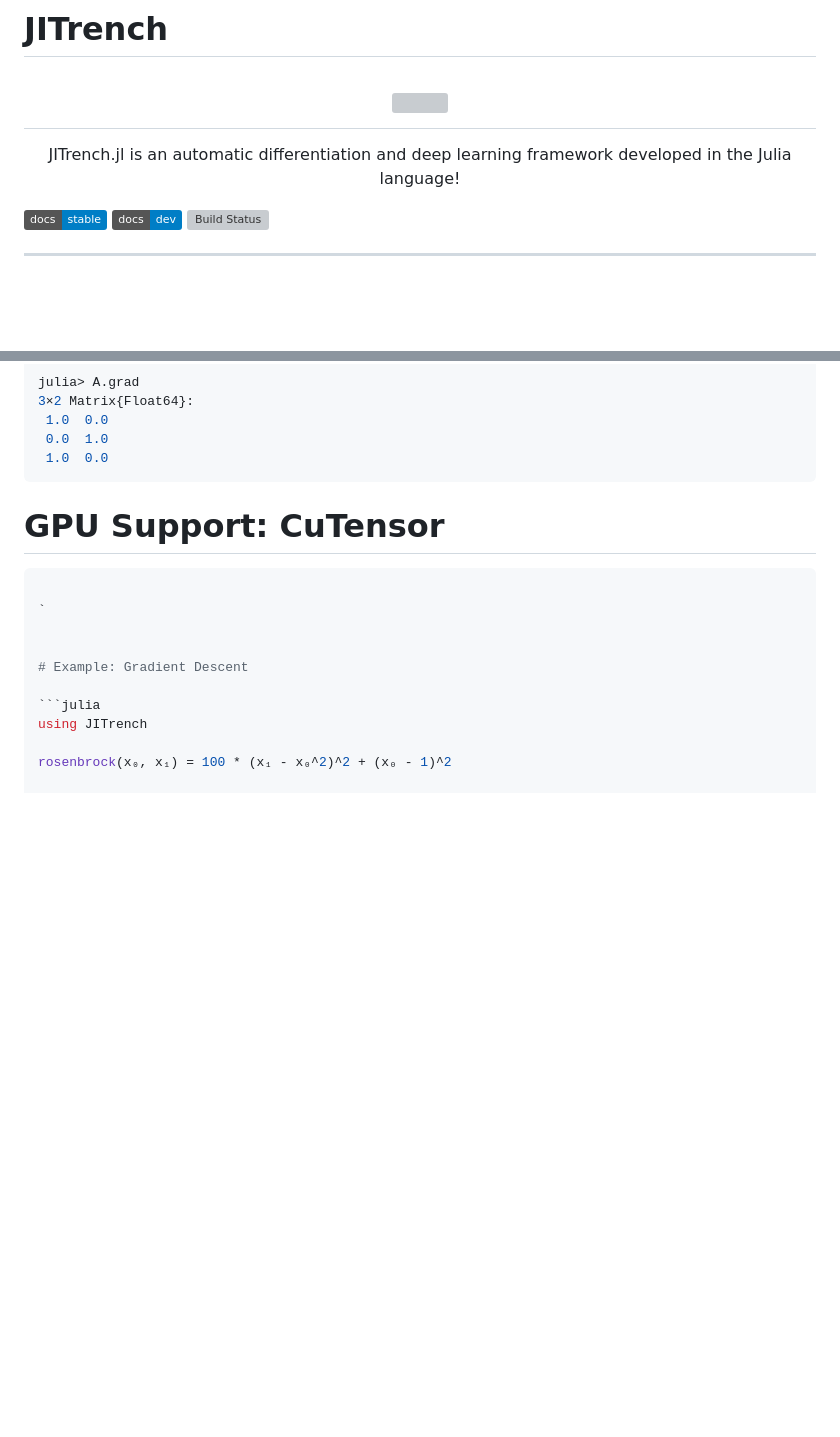
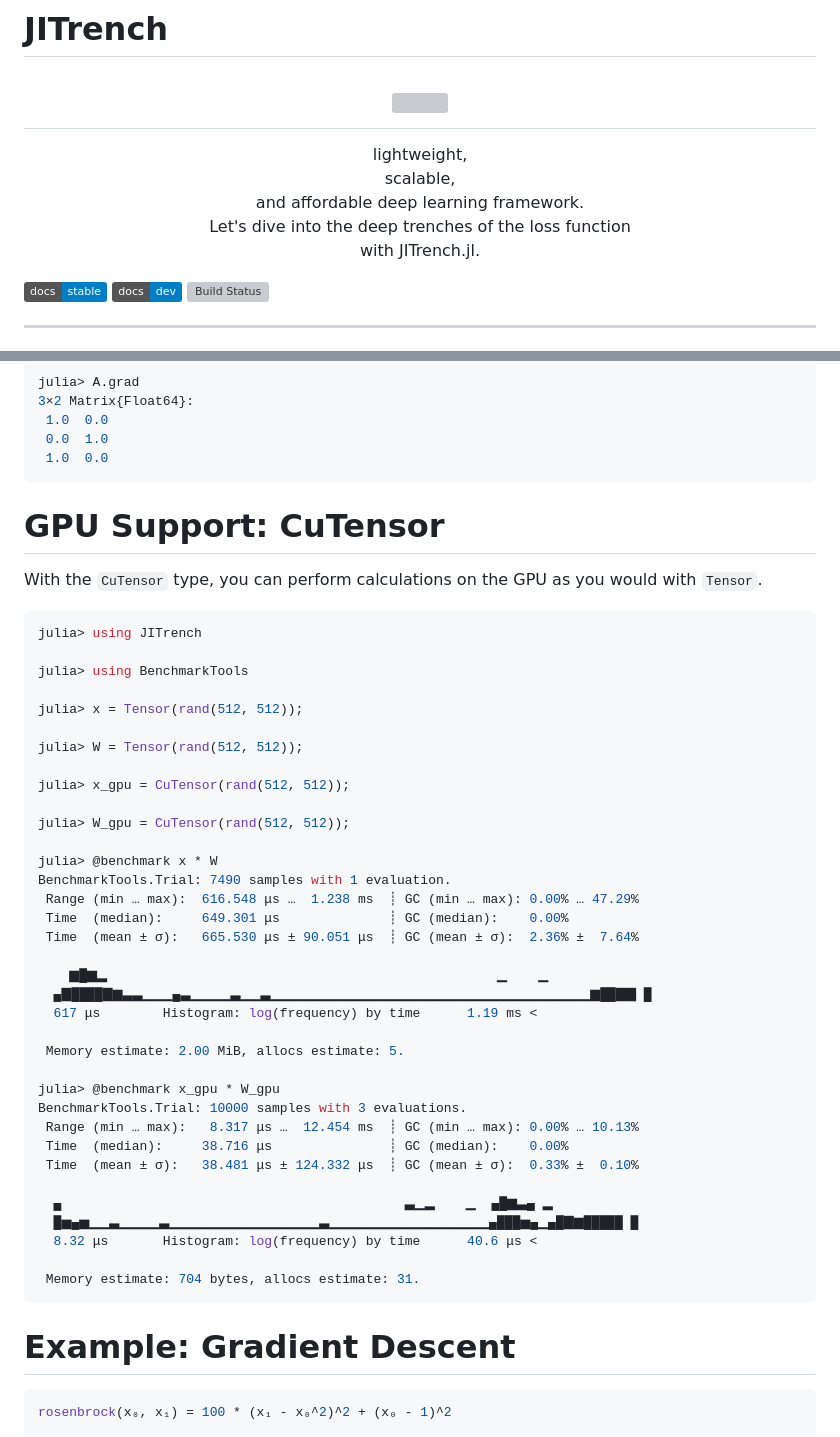
Before and after one commit to abap34/JITrench.jl, a Markdown page: README.md, 2 parts joined by grey strips. GitHub-like rendering; badges without logos; blank space fills up the shorter version; grey boxes are pictures that could not be loaded.

````diff
--- a/README.md
+++ b/README.md
@@ -4,7 +4,7 @@
 <h1 align="center">
   <img src=https://cdn.discordapp.com/attachments/810478331790491681/855768153913425930/unknown.png  width=450><br/>
 </h1>
-<p align="center">JITrench.jl is an automatic differentiation and deep learning framework developed in the Julia language!</b></p>
+<p align="center">lightweight, <br>scalable, <br>and affordable deep learning framework.<br>Let's dive into the deep trenches of the loss function <br>with JITrench.jl.</b></p>
 
 [![Stable](https://img.shields.io/badge/docs-stable-blue.svg)](https://abap34.github.io/JITrench.jl/stable)
 [![Dev](https://img.shields.io/badge/docs-dev-blue.svg)](https://abap34.github.io/JITrench.jl/dev)
@@ -101,20 +101,54 @@ julia> A.grad
  1.0  0.0
 ```
 
-
 # GPU Support: CuTensor
 
+With the `CuTensor` type, you can perform calculations on the GPU as you would with `Tensor`.
 
 ```julia
+julia> using JITrench
 
-`
+julia> using BenchmarkTools
+
+julia> x = Tensor(rand(512, 512));
+
+julia> W = Tensor(rand(512, 512));
+
+julia> x_gpu = CuTensor(rand(512, 512));
+
+julia> W_gpu = CuTensor(rand(512, 512));
+
+julia> @benchmark x * W
+BenchmarkTools.Trial: 7490 samples with 1 evaluation.
+ Range (min … max):  616.548 μs …  1.238 ms  ┊ GC (min … max): 0.00% … 47.29%
+ Time  (median):     649.301 μs              ┊ GC (median):    0.00%
+ Time  (mean ± σ):   665.530 μs ± 90.051 μs  ┊ GC (mean ± σ):  2.36% ±  7.64%
+
+    ▆█▆▂                                                  ▁    ▁
+  ▄▇████▇▆▃▃▁▁▁▄▃▁▁▁▁▃▁▁▃▁▁▁▁▁▁▁▁▁▁▁▁▁▁▁▁▁▁▁▁▁▁▁▁▁▁▁▁▁▁▁▁▆██▇▇ █
+  617 μs        Histogram: log(frequency) by time      1.19 ms <
+
+ Memory estimate: 2.00 MiB, allocs estimate: 5.
+
+julia> @benchmark x_gpu * W_gpu
+BenchmarkTools.Trial: 10000 samples with 3 evaluations.
+ Range (min … max):   8.317 μs …  12.454 ms  ┊ GC (min … max): 0.00% … 10.13%
+ Time  (median):     38.716 μs               ┊ GC (median):    0.00%
+ Time  (mean ± σ):   38.481 μs ± 124.332 μs  ┊ GC (mean ± σ):  0.33% ±  0.10%
+
+  ▄                                            ▃▁▂    ▁  ▄█▆▃▄ ▂
+  █▅▄▅▁▁▃▁▁▁▁▃▁▁▁▁▁▁▁▁▁▁▁▁▁▁▁▃▁▁▁▁▁▁▁▁▁▁▁▁▁▁▁▁▄███▅▄▁▄█▇▆█████ █
+  8.32 μs       Histogram: log(frequency) by time      40.6 μs <
+
+ Memory estimate: 704 bytes, allocs estimate: 31.
+```
+
+
 
 
 # Example: Gradient Descent
 
 ```julia
-using JITrench
-
 rosenbrock(x₀, x₁) = 100 * (x₁ - x₀^2)^2 + (x₀ - 1)^2
 
 x₀ = Scalar(0.0)
````
